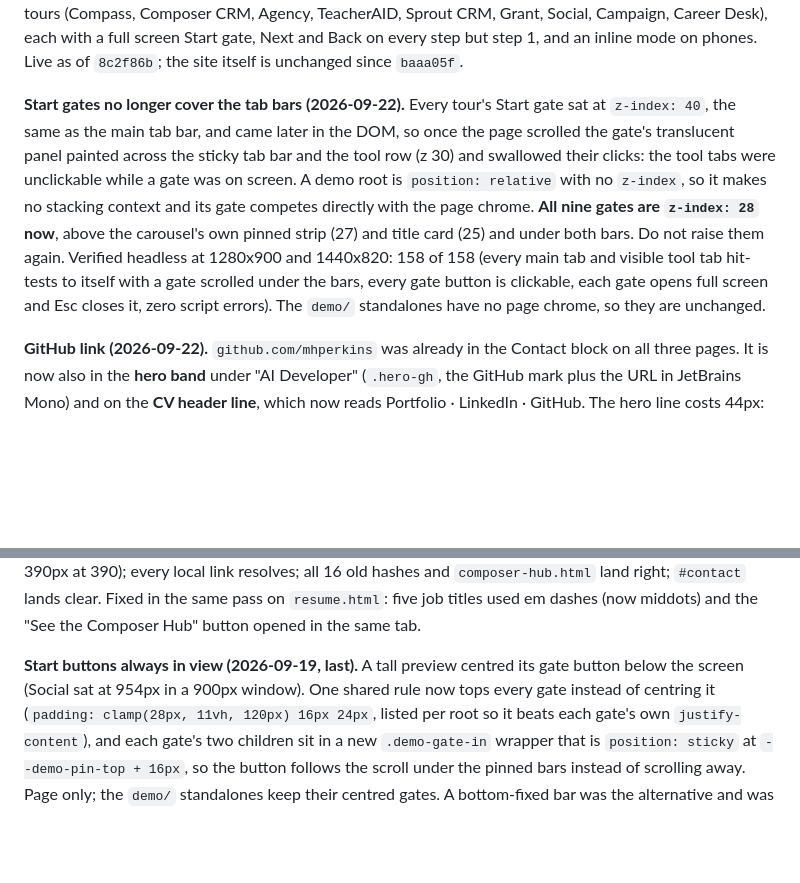
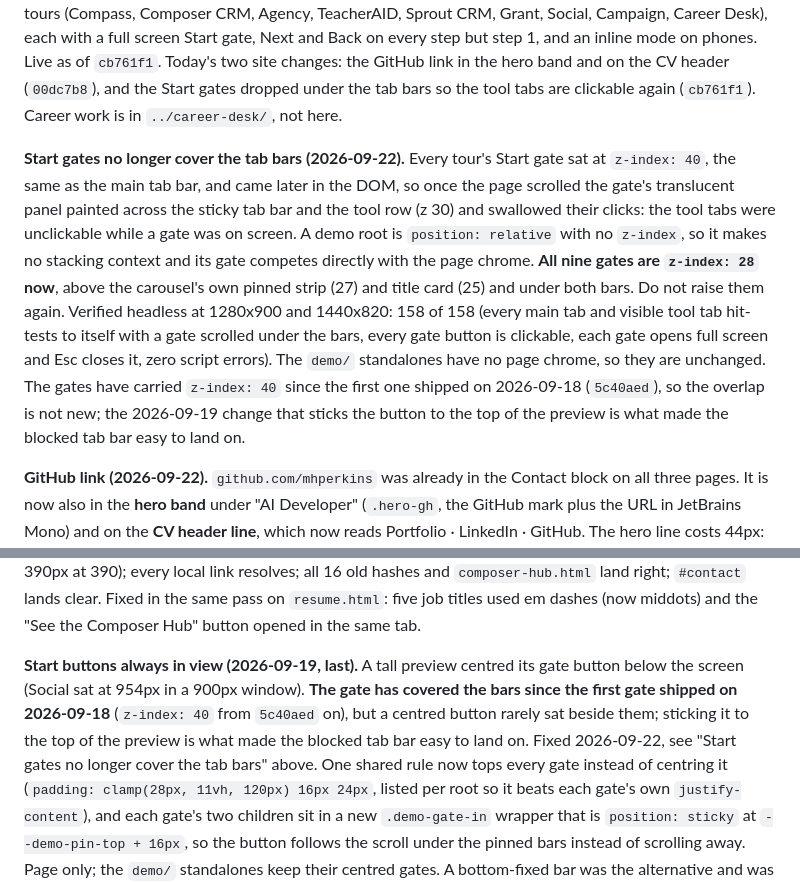
Before and after one commit to mhperkins/AI-Portfolio-Landing-Page, a Markdown page: CLAUDE.md, 2 parts joined by grey strips. Drawn GitHub-style; blank space fills up the shorter version.

Commit message:
docs: current state after the Sept 22 gate z-index fix
Header line moved to Sept 22 and cb761f1, and the Sept 19 sticky-gate entry
now says the overlap dates to the first gate on Sept 18, not to that change.

Co-Authored-By: Claude Opus 5 (1M context) <noreply@anthropic.com>

```diff
--- a/CLAUDE.md
+++ b/CLAUDE.md
@@ -833,6 +833,8 @@ This site is served from its Vercel default domain (ai-portfolio-landing-page.ve
 tours (Compass, Composer CRM, Agency, TeacherAID, Sprout CRM, Grant, Social, Campaign, Career Desk), each with
 a full screen Start gate, Next and Back on every step but step 1, and an inline mode on phones. Live as of
-`8c2f86b`; the site itself is unchanged since `baaa05f`.
+`cb761f1`. Today's two site changes: the GitHub link in the hero band and on the CV header (`00dc7b8`), and
+the Start gates dropped under the tab bars so the tool tabs are clickable again (`cb761f1`). Career work is
+in `../career-desk/`, not here.
 
 **Start gates no longer cover the tab bars (2026-09-22).** Every tour's Start gate sat at
 `z-index: 40`, the same as the main tab bar, and came later in the DOM, so once the page scrolled
@@ -844,7 +846,9 @@ pinned strip (27) and title card (25) and under both bars. Do not raise them aga
 headless at 1280x900 and 1440x820: 158 of 158 (every main tab and visible tool tab hit-tests to
 itself with a gate scrolled under the bars, every gate button is clickable, each gate opens full
 screen and Esc closes it, zero script errors). The `demo/` standalones have no page chrome, so
-they are unchanged.
+they are unchanged. The gates have carried `z-index: 40` since the first one shipped on 2026-09-18
+(`5c40aed`), so the overlap is not new; the 2026-09-19 change that sticks the button to the top of the
+preview is what made the blocked tab bar easy to land on.
 
 **GitHub link (2026-09-22).** `github.com/mhperkins` was already in the Contact block on all three
 pages. It is now also in the **hero band** under "AI Developer" (`.hero-gh`, the GitHub mark plus the
@@ -897,7 +901,10 @@ land right; `#contact` lands clear. Fixed in the same pass on `resume.html`: fiv
 dashes (now middots) and the "See the Composer Hub" button opened in the same tab.
 
 **Start buttons always in view (2026-09-19, last).** A tall preview centred its gate button below the
-screen (Social sat at 954px in a 900px window). One shared rule now tops every gate instead of centring
+screen (Social sat at 954px in a 900px window). **The gate has covered the bars since the first gate
+shipped on 2026-09-18** (`z-index: 40` from `5c40aed` on), but a centred button rarely sat beside them;
+sticking it to the top of the preview is what made the blocked tab bar easy to land on. Fixed 2026-09-22,
+see "Start gates no longer cover the tab bars" above. One shared rule now tops every gate instead of centring
 it (`padding: clamp(28px, 11vh, 120px) 16px 24px`, listed per root so it beats each gate's own
 `justify-content`), and each gate's two children sit in a new `.demo-gate-in` wrapper that is
 `position: sticky` at `--demo-pin-top + 16px`, so the button follows the scroll under the pinned bars
```
Also changed, not shown: other parts of CLAUDE.md (+1 -1 lines).
